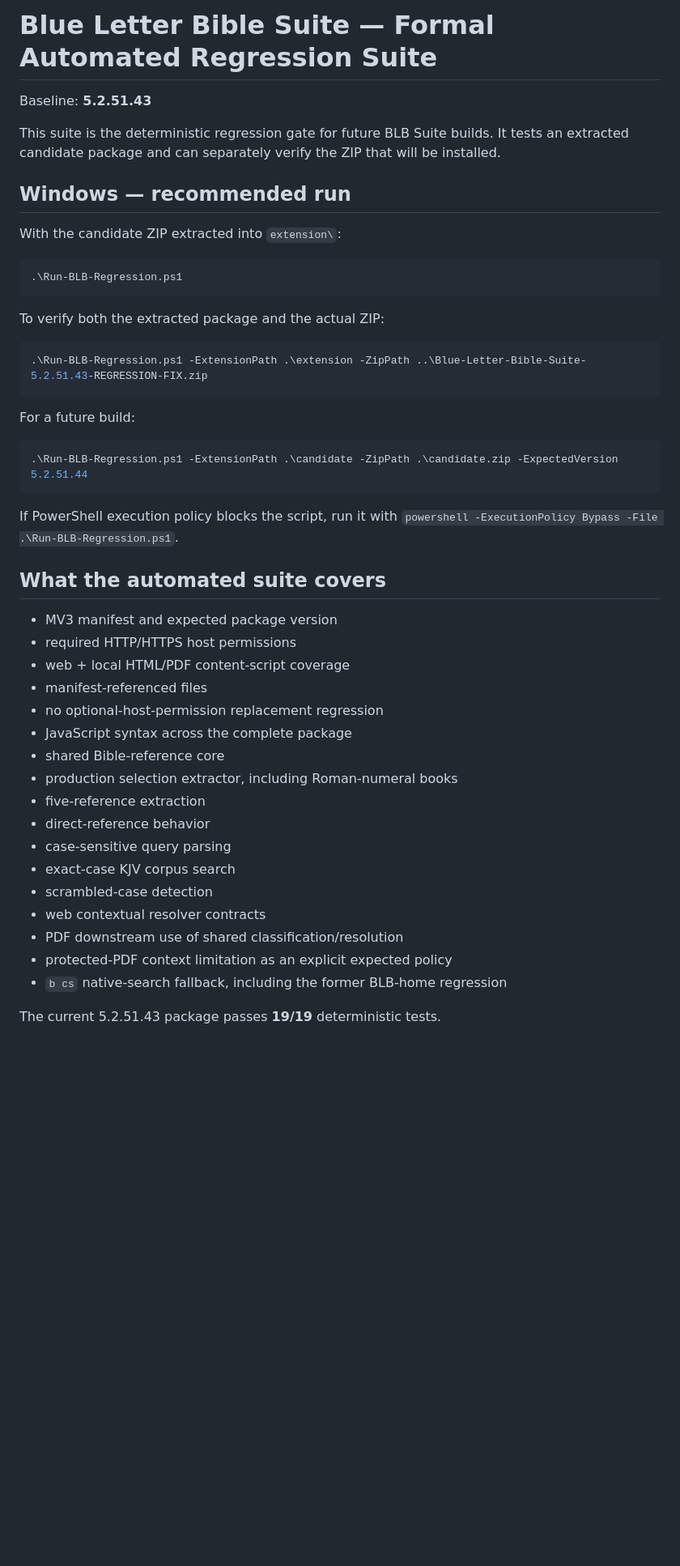
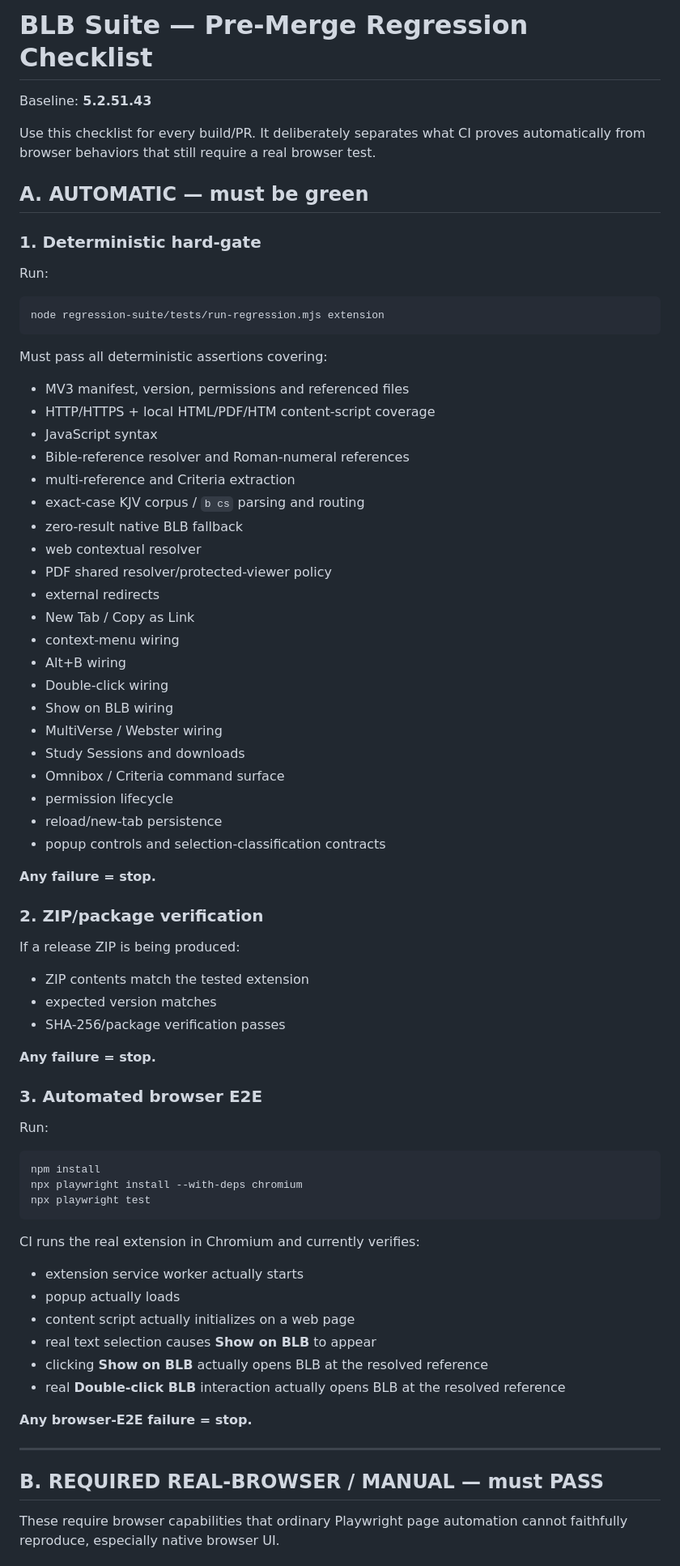
Before and after one commit to arunamalrajmca/blb-suite, a Markdown page: regression-suite/README.md, the part around one of its changes. Shown at 81% size. GitHub-like rendering; blank space fills up the shorter version.

Commit message:
Add concise automatic versus browser pre-merge checklist

````diff
--- a/regression-suite/README.md
+++ b/regression-suite/README.md
@@ -1,50 +1,76 @@
-# Blue Letter Bible Suite — Formal Automated Regression Suite
+# BLB Suite — Pre-Merge Regression Checklist
 
 Baseline: **5.2.51.43**
 
-This suite is the deterministic regression gate for future BLB Suite builds. It tests an extracted candidate package and can separately verify the ZIP that will be installed.
+Use this checklist for every build/PR. It deliberately separates what CI proves automatically from browser behaviors that still require a real browser test.
 
-## Windows — recommended run
+## A. AUTOMATIC — must be green
 
-With the candidate ZIP extracted into `extension\`:
+### 1. Deterministic hard-gate
+Run:
 
-```powershell
-.\Run-BLB-Regression.ps1
+```
+node regression-suite/tests/run-regression.mjs extension
 ```
 
-To verify both the extracted package and the actual ZIP:
+Must pass all deterministic assertions covering:
 
-```powershell
-.\Run-BLB-Regression.ps1 -ExtensionPath .\extension -ZipPath ..\Blue-Letter-Bible-Suite-5.2.51.43-REGRESSION-FIX.zip
+- MV3 manifest, version, permissions and referenced files
+- HTTP/HTTPS + local HTML/PDF/HTM content-script coverage
+- JavaScript syntax
+- Bible-reference resolver and Roman-numeral references
+- multi-reference and Criteria extraction
+- exact-case KJV corpus / `b cs` parsing and routing
+- zero-result native BLB fallback
+- web contextual resolver
+- PDF shared resolver/protected-viewer policy
+- external redirects
+- New Tab / Copy as Link
+- context-menu wiring
+- Alt+B wiring
+- Double-click wiring
+- Show on BLB wiring
+- MultiVerse / Webster wiring
+- Study Sessions and downloads
+- Omnibox / Criteria command surface
+- permission lifecycle
+- reload/new-tab persistence
+- popup controls and selection-classification contracts
+
+**Any failure = stop.**
+
+### 2. ZIP/package verification
+If a release ZIP is being produced:
+
+- ZIP contents match the tested extension
+- expected version matches
+- SHA-256/package verification passes
+
+**Any failure = stop.**
+
+### 3. Automated browser E2E
+Run:
+
+```
+npm install
+npx playwright install --with-deps chromium
+npx playwright test
 ```
 
-For a future build:
+CI runs the real extension in Chromium and currently verifies:
 
-```powershell
-.\Run-BLB-Regression.ps1 -ExtensionPath .\candidate -ZipPath .\candidate.zip -ExpectedVersion 5.2.51.44
-```
+- extension service worker actually starts
+- popup actually loads
+- content script actually initializes on a web page
+- real text selection causes **Show on BLB** to appear
+- clicking **Show on BLB** actually opens BLB at the resolved reference
+- real **Double-click BLB** interaction actually opens BLB at the resolved reference
 
-If PowerShell execution policy blocks the script, run it with `powershell -ExecutionPolicy Bypass -File .\Run-BLB-Regression.ps1`.
+**Any browser-E2E failure = stop.**
 
-## What the automated suite covers
+---
 
-- MV3 manifest and expected package version
-- required HTTP/HTTPS host permissions
-- web + local HTML/PDF content-script coverage
-- manifest-referenced files
-- no optional-host-permission replacement regression
-- JavaScript syntax across the complete package
-- shared Bible-reference core
-- production selection extractor, including Roman-numeral books
-- five-reference extraction
-- direct-reference behavior
-- case-sensitive query parsing
-- exact-case KJV corpus search
-- scrambled-case detection
-- web contextual resolver contracts
-- PDF downstream use of shared classification/resolution
-- protected-PDF context limitation as an explicit expected policy
-- `b cs` native-search fallback, including the former BLB-home regression
+## B. REQUIRED REAL-BROWSER / MANUAL — must PASS
 
-The current 5.2.51.43 package passes **19/19** deterministic tests.
+These require browser capabilities that ordinary Playwright page automation cannot faithfully reproduce, especially native browser UI.
 
````
Also changed, not shown: other parts of regression-suite/README.md (+51 -37 lines).
